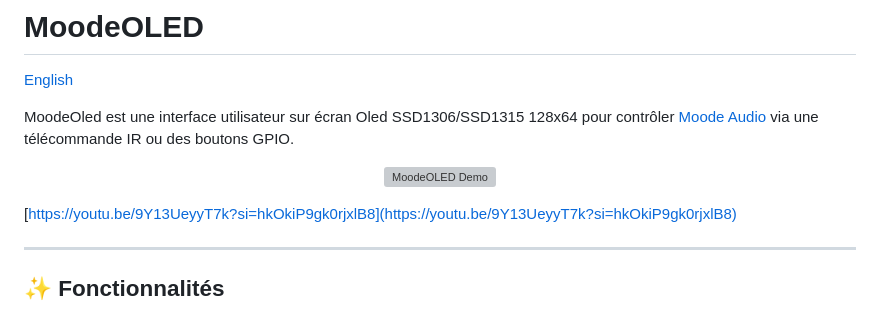
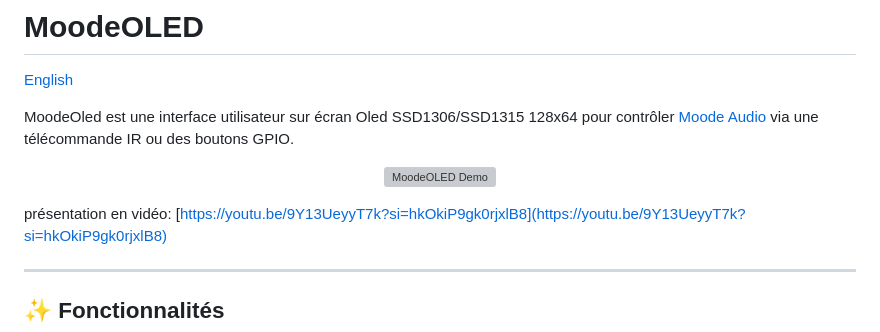
Before and after one commit to Trachou2Bois/MoodeOled, a Markdown page: README.fr.md, the part around the change. Rendered like a GitHub page; grey boxes are pictures that could not be loaded.

```diff
--- a/README.fr.md
+++ b/README.fr.md
@@ -8,6 +8,7 @@ MoodeOled est une interface utilisateur sur écran Oled SSD1306/SSD1315 128x64 p
   <img src="screenshots/moodeoled_demo.gif" alt="MoodeOLED Demo">
 </p>
 
+présentation en vidéo:
 [https://youtu.be/9Y13UeyyT7k?si=hkOkiP9gk0rjxlB8](https://youtu.be/9Y13UeyyT7k?si=hkOkiP9gk0rjxlB8)
 
 ---
```
